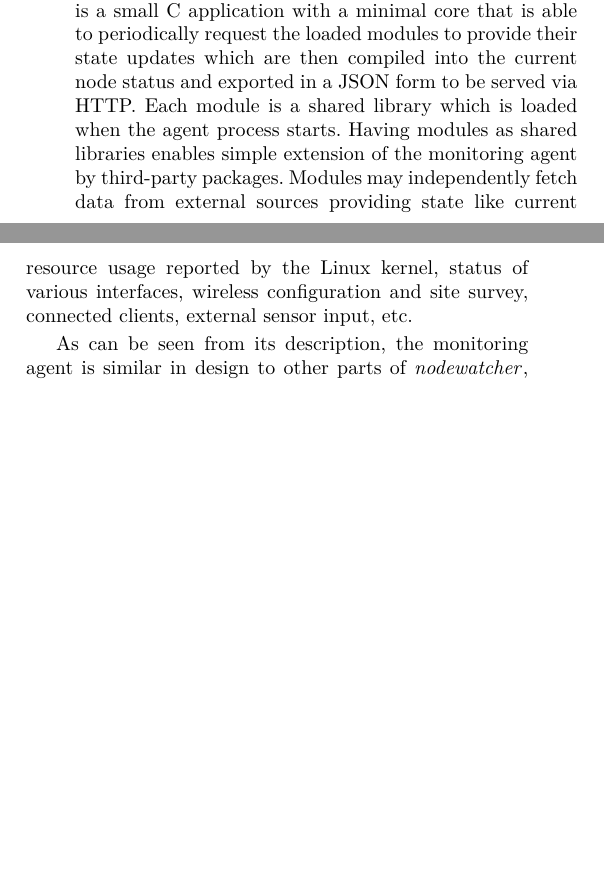
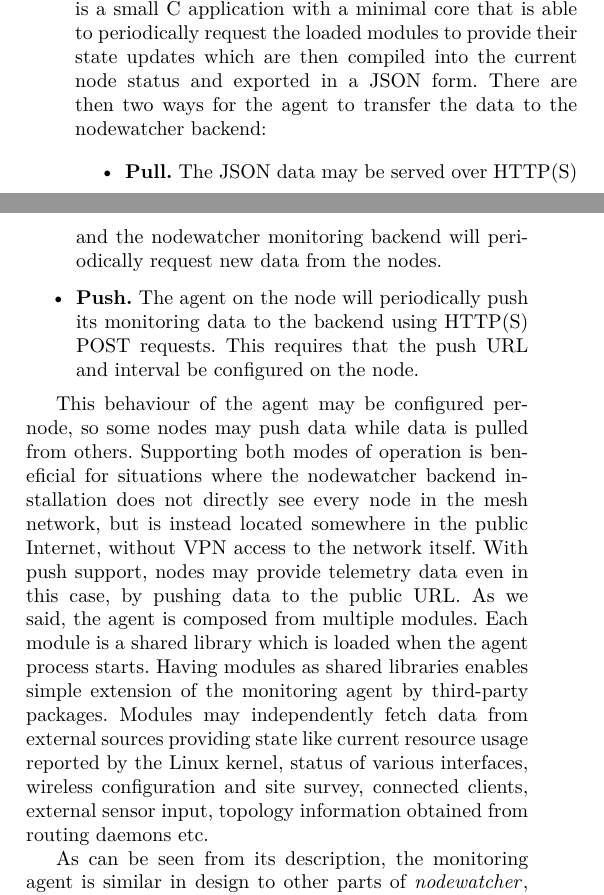
Before and after one commit to wlanslovenija/nodewatcher-paper, a LaTeX paper (main.tex): two parts of the columns of page 11 of 17 before the commit and two parts of the columns of page 11 of 18 after it, joined at a grey line, cut so that both start at the same text, the shorter picture padded with empty space. Compiled offline with pdfLaTeX.

Commit message:
Emphasize that push is also supported.

```diff
--- a/main.tex
+++ b/main.tex
@@ -611,10 +611,21 @@ Such approach is of course time-consuming, but it is an important part of commun
 
 An overview of the monitoring system is given in Figure~\ref{fig:monitoring-pipeline} which shows the data flowing from sources on the devices towards the time series data store and current network state as the sinks.
 Data collection starts on a node and is implemented by the \texttt{nodewatcher-agent} process.
-It is a small C application with a minimal core that is able to periodically request the loaded modules to provide their state updates which are then compiled into the current node status and exported in a JSON form to be served via HTTP.
+It is a small C application with a minimal core that is able to periodically request the loaded modules to provide their state updates which are then compiled into the current node status and exported in a JSON form.
+There are then two ways for the agent to transfer the data to the nodewatcher backend:
+\begin{itemize}
+    \item \textbf{Pull.} The JSON data may be served over HTTP(S) and the nodewatcher monitoring backend will periodically request new data from the nodes.
+
+    \item \textbf{Push.} The agent on the node will periodically push its monitoring data to the backend using HTTP(S) POST requests. This requires that the push URL and interval be configured on the node.
+\end{itemize}
+
+This behaviour of the agent may be configured per-node, so some nodes may push data while data is pulled from others.
+Supporting both modes of operation is beneficial for situations where the nodewatcher backend installation does not directly see every node in the mesh network, but is instead located somewhere in the public Internet, without VPN access to the network itself.
+With push support, nodes may provide telemetry data even in this case, by pushing data to the public URL.
+As we said, the agent is composed from multiple modules.
 Each module is a shared library which is loaded when the agent process starts.
 Having modules as shared libraries enables simple extension of the monitoring agent by third-party packages.
-Modules may independently fetch data from external sources providing state like current resource usage reported by the Linux kernel, status of various interfaces, wireless configuration and site survey, connected clients, external sensor input, etc.
+Modules may independently fetch data from external sources providing state like current resource usage reported by the Linux kernel, status of various interfaces, wireless configuration and site survey, connected clients, external sensor input, topology information obtained from routing daemons etc.
 
 As can be seen from its description, the monitoring agent is similar in design to other parts of \nodewatcher{}, with a focus on modularity.
 An important feature of a monitoring agent that runs on remote devices in a community network is the ability for modules to independently evolve their schema.
```
Also changed, not shown: figures/monitoring-pipeline.pdf, main.tex (4 more changed lines), 1 other file.
